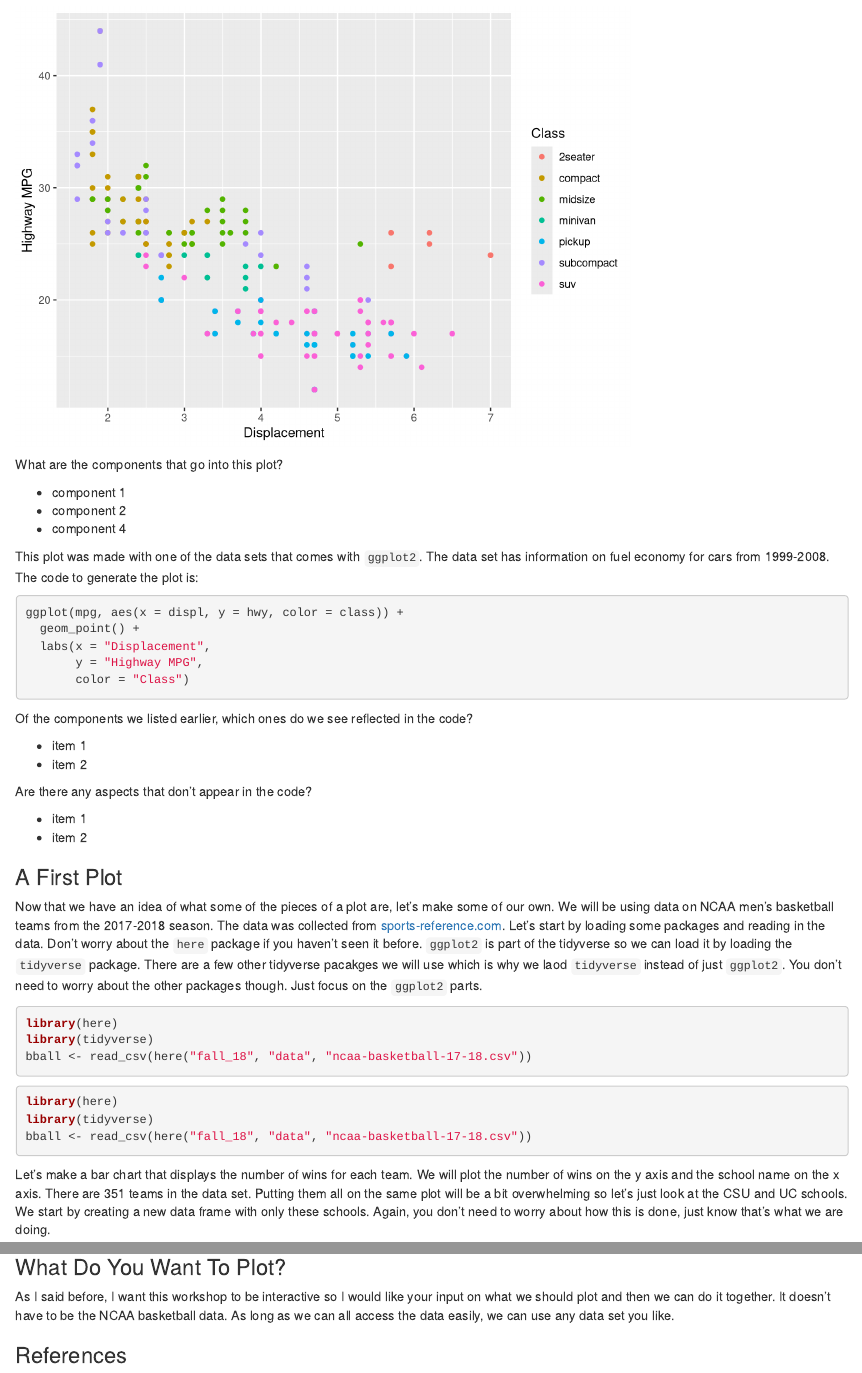
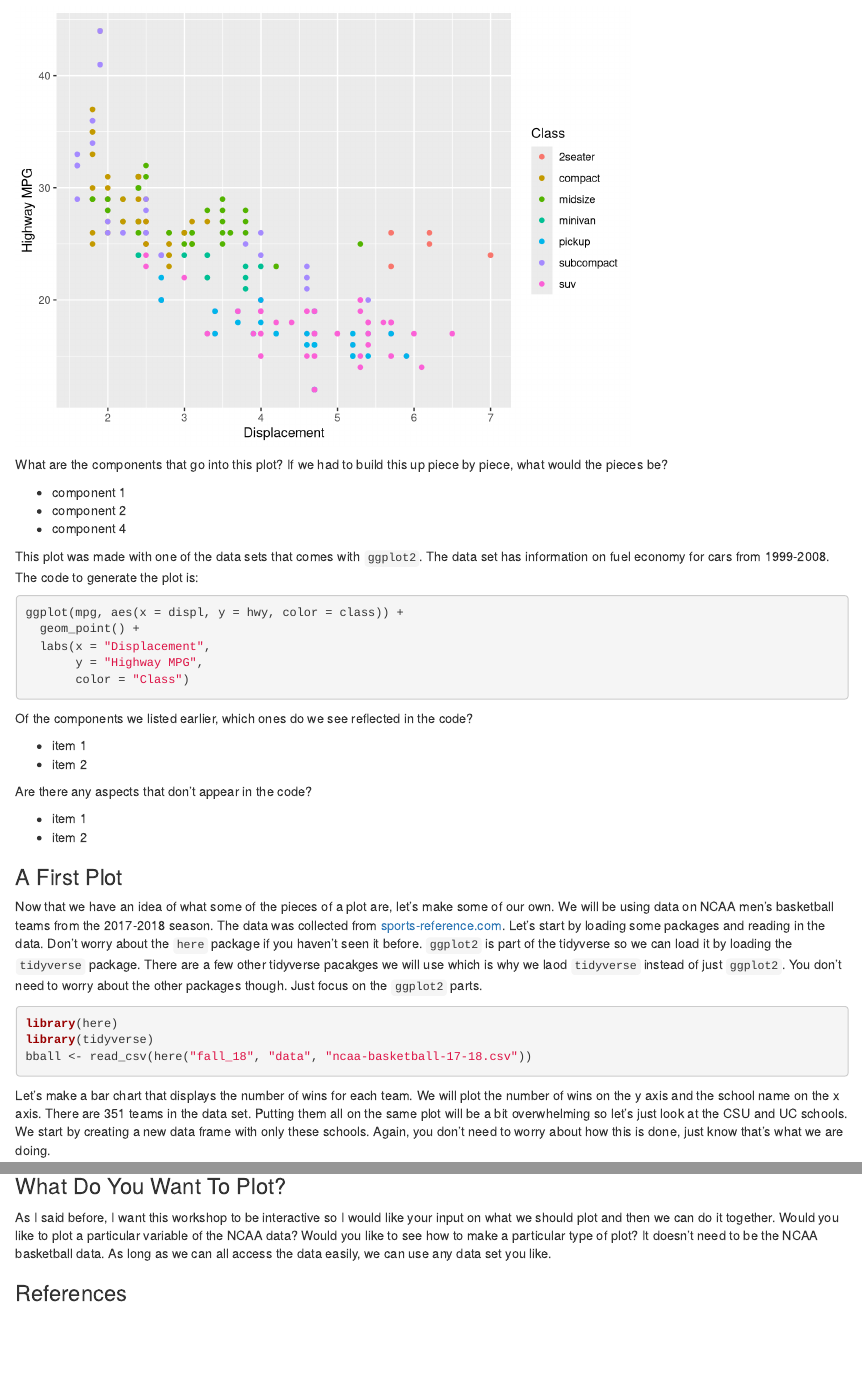
Before and after one commit to asbates/ssa_r_workshops, an R Markdown document (fall_18/ggplot2/workshop-notes.Rmd): the page in a window 1100 px wide, from 460 px down, and a second part further down, joined at a grey line. Rendered offline with R 4.5, knitr and Pandoc, with nearby package versions.

Commit message:
tweaks to ggplot2 .Rmd

````diff
--- a/fall_18/ggplot2/workshop-notes.Rmd
+++ b/fall_18/ggplot2/workshop-notes.Rmd
@@ -36,7 +36,7 @@ ggplot(mpg, aes(x = displ, y = hwy, color = class)) +
 ```
 
 
-What are the components that go into this plot?
+What are the components that go into this plot? If we had to build this up piece by piece, what would the pieces be?
 
 - component 1
 - component 2
@@ -78,7 +78,7 @@ bball <- read_csv(here("fall_18", "data", "ncaa-basketball-17-18.csv"))
 ```
 
 
-```{r setup, message = FALSE}
+```{r setup, message = FALSE, echo = FALSE}
 library(here)
 library(tidyverse)
 bball <- read_csv(here("fall_18", "data", "ncaa-basketball-17-18.csv"))
@@ -111,7 +111,7 @@ ggplot(csuc, aes(x = school, y = wins)) +
 
 ### What Do You Want To Plot?
 
-As I said before, I want this workshop to be interactive so I would like your input on what we should plot and then we can do it together. It doesn't have to be the NCAA basketball data. As long as we can all access the data easily, we can use any data set you like.
+As I said before, I want this workshop to be interactive so I would like your input on what we should plot and then we can do it together. Would you like to plot a particular variable of the NCAA data? Would you like to see how to make a particular type of plot? It doesn't need to be the NCAA basketball data. As long as we can all access the data easily, we can use any data set you like.
 
 
 
````
Also changed, not shown: fall_18/ggplot2/workshop-notes.html.
